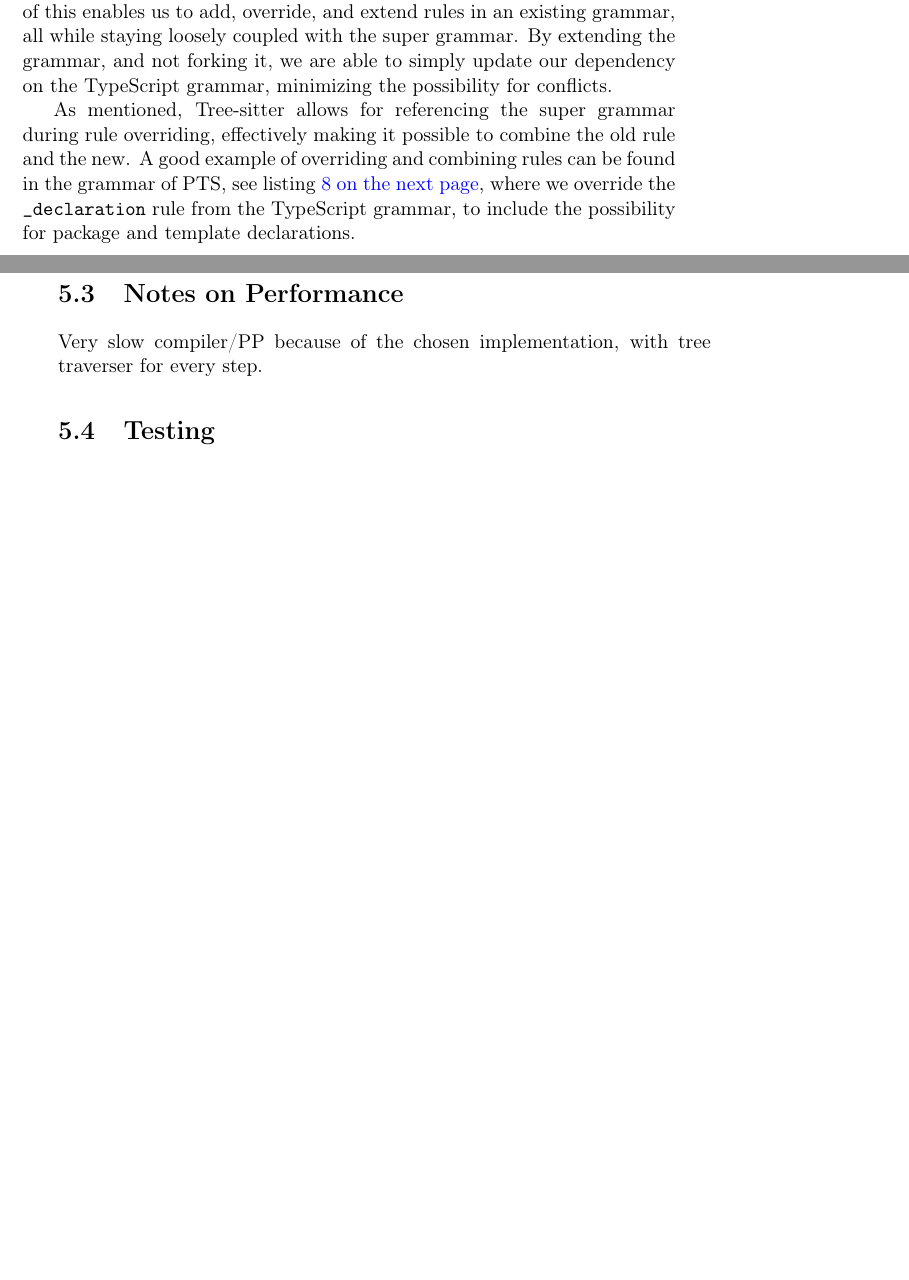
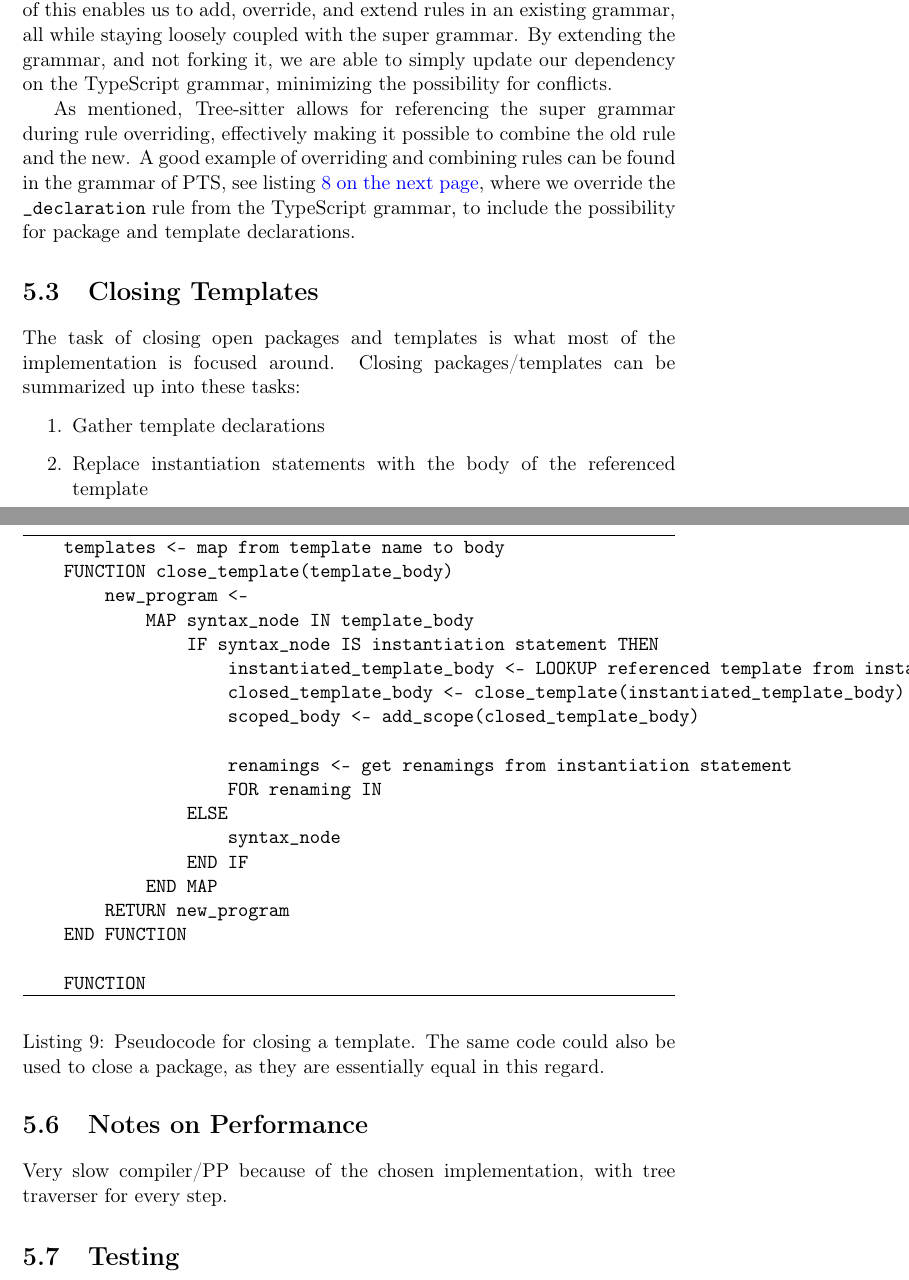
Before and after one commit to petter/master-thesis, a LaTeX thesis (src/main.tex, which reads src/chapters/implementation/closing-templates.tex, src/chapters/implementation/implementation.tex): two parts of pages 33 and 34 of 46 before the commit and two parts of pages 33 and 35 of 46 after it, joined at a grey line, cut so that both start at the same text, the shorter picture padded with empty space. Compiled offline with pdfLaTeX; a LaTeX package or settings file that is missing is left out.

Commit message:
Prøve å beskrive replace inst

```diff
--- /dev/null
+++ b/src/chapters/implementation/closing-templates.tex
@@ -0,0 +1,37 @@
+The task of closing open packages and templates is what most of the implementation is focused around.
+Closing packages/templates can be summarized up into these tasks:
+
+% templates & program -> close template/package -> close instantiation -> scope instantiated template body -> rename classes and fields
+%                                                                       <- closed template
+%                                                   <- replace inst with closed template
+%                       <- closed template/package
+
+\begin{enumerate}
+    \item Gather template declarations
+    \item Replace instantiation statements with the body of the referenced template
+    \item
+\end{enumerate}
+
+Step 2 however
+
+\begin{code}{}{Pseudocode for closing a template. The same code could also be used to close a package, as they are essentially equal in this regard.}{lst:pseudo-close-pacakge}
+    templates <- map from template name to body
+    FUNCTION close_template(template_body)
+        new_program <-
+            MAP syntax_node IN template_body
+                IF syntax_node IS instantiation statement THEN
+                    instantiated_template_body <- LOOKUP referenced template from instantiation statement IN templates
+                    closed_template_body <- close_template(instantiated_template_body)
+                    scoped_body <- add_scope(closed_template_body)
+
+                    renamings <- get renamings from instantiation statement
+                    FOR renaming IN
+                ELSE
+                    syntax_node
+                END IF
+            END MAP
+        RETURN new_program
+    END FUNCTION
+
+    FUNCTION
+\end{code}
--- a/src/chapters/implementation/implementation.tex
+++ b/src/chapters/implementation/implementation.tex
@@ -16,3 +16,5 @@ In this chapter we are going to look at the implementation of PTS.
 
 \section{Lexer and Parser}\label{sec:lexer-and-parser}
 \input{chapters/implementation/lexer-and-parser}
+
+\section{Closing Templates}\label{sec:closing-templates}
```
Also changed, not shown: src/chapters/implementation/lexer-and-parser.tex (+0 -32 lines), src/main.pdf, src/chapters/implementation/closing-templates.tex (20 more changed lines), src/chapters/implementation/implementation.tex (9 more changed lines).
